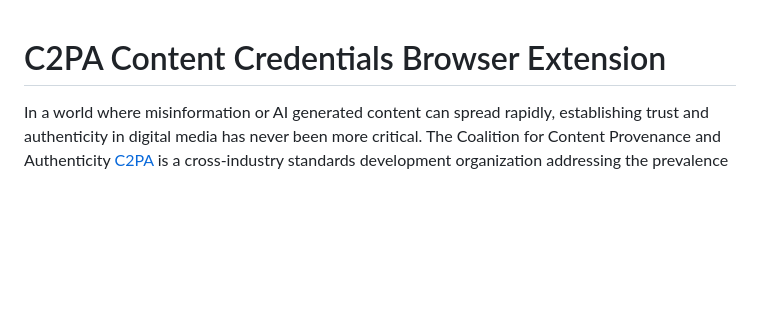
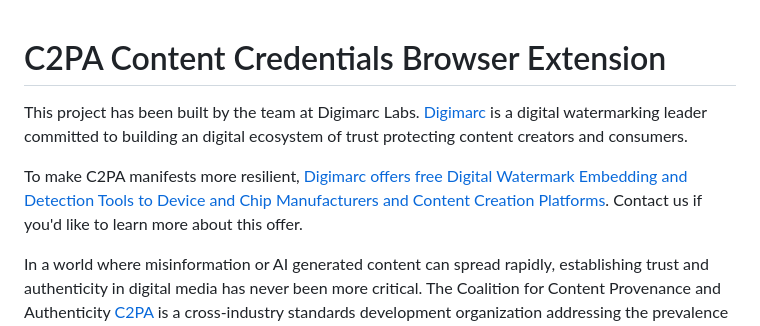
Before and after one commit to digimarc-corp/c2pa-content-credentials-extension, a Markdown page: README.md, the part around the change. Rendered like a GitHub page; blank space fills up the shorter version.

Commit message:
Update README.md (#62)

```diff
--- a/README.md
+++ b/README.md
@@ -1,4 +1,8 @@
 # C2PA Content Credentials Browser Extension
+
+This project has been built by the team at Digimarc Labs. [Digimarc](https://www.digimarc.com/products/digital-content-authentication) is a digital watermarking leader committed to building an digital ecosystem of trust protecting content creators and consumers.
+
+To make C2PA manifests more resilient, [Digimarc offers free Digital Watermark Embedding and Detection Tools to Device and Chip Manufacturers and Content Creation Platforms](https://www.digimarc.com/blog/offering-free-digital-watermark-embedding-and-detection-tools-device-and-chip-manufacturers). Contact us if you'd like to learn more about this offer.
 
 In a world where misinformation or AI generated content can spread rapidly, establishing trust and authenticity in digital media has never been more critical. The Coalition for Content Provenance and Authenticity [C2PA](https://c2pa.org/) is a cross-industry standards development organization addressing the prevalence of misleading information online. This timely issue is tackled through the development of open technical standards for certifying the source and history (or provenance) of media content referred to as [Content Credentials](https://contentcredentials.org/).
 
```
